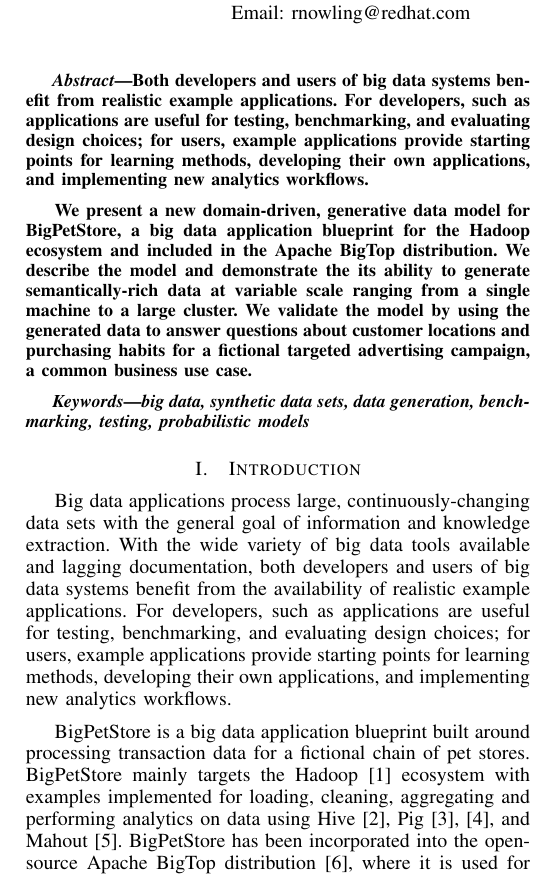
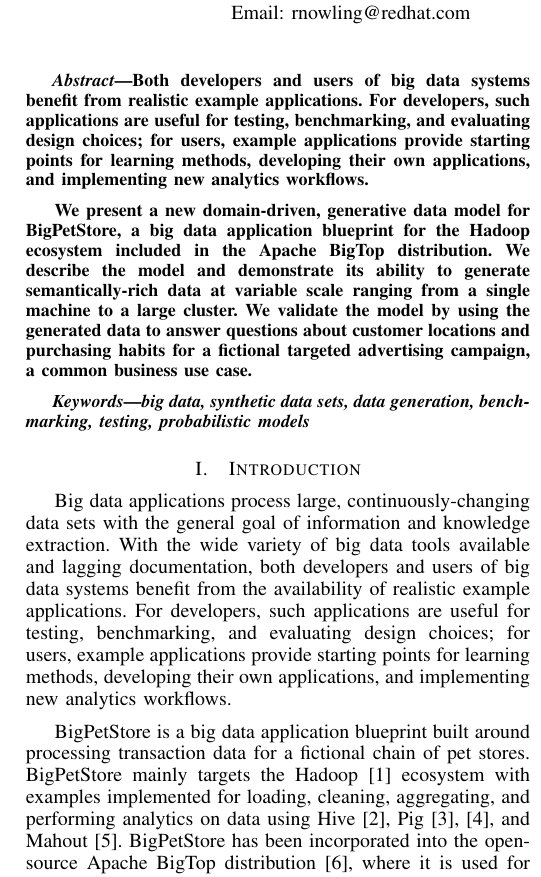
Before and after one commit to rnowling/bigpetstore-data-generator, a LaTeX paper (bdcloud_paper/latex/paper.tex): part of one column of page 1 of 7, cut so that both start at the same text. Compiled offline with pdfLaTeX.

Commit message:
Edited abstract, intro

```diff
--- a/bdcloud_paper/latex/paper.tex
+++ b/bdcloud_paper/latex/paper.tex
@@ -408,9 +408,9 @@
 
 
 \begin{abstract}
-Both developers and users of big data systems benefit from realistic example applications.  For developers, such as applications are useful for testing, benchmarking, and evaluating design choices; for users, example applications provide starting points for learning methods, developing their own applications, and implementing new analytics workflows.
+Both developers and users of big data systems benefit from realistic example applications.  For developers, such applications are useful for testing, benchmarking, and evaluating design choices; for users, example applications provide starting points for learning methods, developing their own applications, and implementing new analytics workflows.
 
-We present a new domain-driven, generative data model for BigPetStore, a big data application blueprint for the Hadoop ecosystem and included in the Apache BigTop distribution. We describe the model and demonstrate the its ability to generate semantically-rich data at variable scale ranging from a single machine to a large cluster.  We validate the model by using the generated data to answer questions about customer locations and purchasing habits for a fictional targeted advertising campaign, a common business use case.
+We present a new domain-driven, generative data model for BigPetStore, a big data application blueprint for the Hadoop ecosystem included in the Apache BigTop distribution. We describe the model and demonstrate its ability to generate semantically-rich data at variable scale ranging from a single machine to a large cluster.  We validate the model by using the generated data to answer questions about customer locations and purchasing habits for a fictional targeted advertising campaign, a common business use case.
 
 %Access to high-quality, semantically-rich data sets and complex, realistic analytics workflow examples that can scale from local development environments to large clusters are key for consistent development, testing, and benchmarking of big data software, algorithms, and infrastructure. BigPetStore is a big data application blueprint, which incorporates a data generator and complex examples of cleaning, aggregation, and analytics, built around a fictional chain of pet store which has been used for testing and benchmarking in the Apache BigTop distribution. We present a new generative data model for BigPetStore and demonstrate the model's ability to generate semantically-rich data that can be used for complex analytics workflows at variable scale ranging from a single machine to a large cluster.
 \end{abstract}
@@ -443,9 +443,9 @@
 
 
 \section{Introduction}
-Big data applications process large, continuously-changing data sets with the general goal of information and knowledge extraction.  With the wide variety of big data tools available and lagging documentation, both developers and users of big data systems benefit from the availability of realistic example applications.  For developers, such as applications are useful for testing, benchmarking, and evaluating design choices; for users, example applications provide starting points for learning methods, developing their own applications, and implementing new analytics workflows.
+Big data applications process large, continuously-changing data sets with the general goal of information and knowledge extraction.  With the wide variety of big data tools available and lagging documentation, both developers and users of big data systems benefit from the availability of realistic example applications.  For developers, such applications are useful for testing, benchmarking, and evaluating design choices; for users, example applications provide starting points for learning methods, developing their own applications, and implementing new analytics workflows.
 
-BigPetStore is a big data application blueprint built around processing transaction data for a fictional chain of pet stores.  BigPetStore mainly targets the Hadoop \cite{Hadoop} ecosystem with examples implemented for loading, cleaning, aggregating and performing analytics on data using Hive \cite{Thusoo2010}, Pig \cite{Olston2008,Gates2009}, and Mahout \cite{Mahout}. BigPetStore has been incorporated into the open-source Apache BigTop distribution \cite{BigTop}, where it is used for testing and as a reference application. One of BigPetStore's key features is the ability to scale from a single machine to a large cluster, making it easy to develop projects on a local machine and transfer the application to a large cluster for production testing.
+BigPetStore is a big data application blueprint built around processing transaction data for a fictional chain of pet stores.  BigPetStore mainly targets the Hadoop \cite{Hadoop} ecosystem with examples implemented for loading, cleaning, aggregating, and performing analytics on data using Hive \cite{Thusoo2010}, Pig \cite{Olston2008,Gates2009}, and Mahout \cite{Mahout}. BigPetStore has been incorporated into the open-source Apache BigTop distribution \cite{BigTop}, where it is used for testing and as a reference application. One of BigPetStore's key features is the ability to scale from a single machine to a large cluster, making it easy to develop projects on a local machine and transfer the application to a large cluster for production testing.
 
 To achieve the project's goals of providing high-quality, realistic examples, BigPetStore requires semantically-rich, complex data. At its core, BigPetStore relies on a generative data model for producing synthetic transaction data. Despite the growing number of real data sets now publically available, synthetic data generators have a number of advantages for BigPetStore over real data sets. The synthetic data generator can be packaged with BigPetStore, avoiding the cost, time, and infrastructure needed to host, transfer, and store large data sets. Synthetic data generators are scalable, allowing the user to choose how much data to generate -- a requirement for supporting BigPetStore's goal of running on both single machines and large clusters.  Licensing and privacy issues are avoided with the use of synthetic data sets. And lastly, the generated data can be customized by the user, allowing the user to generate data with specific criteria amenable to testing.  For example, a user may generate transactions from a small number of purchasable items so that clustering results can be easily visualized.
 
```
Also changed, not shown: bdcloud_paper/latex/paper.pdf, bdcloud_paper/latex/paper.tex (4 more changed lines).
